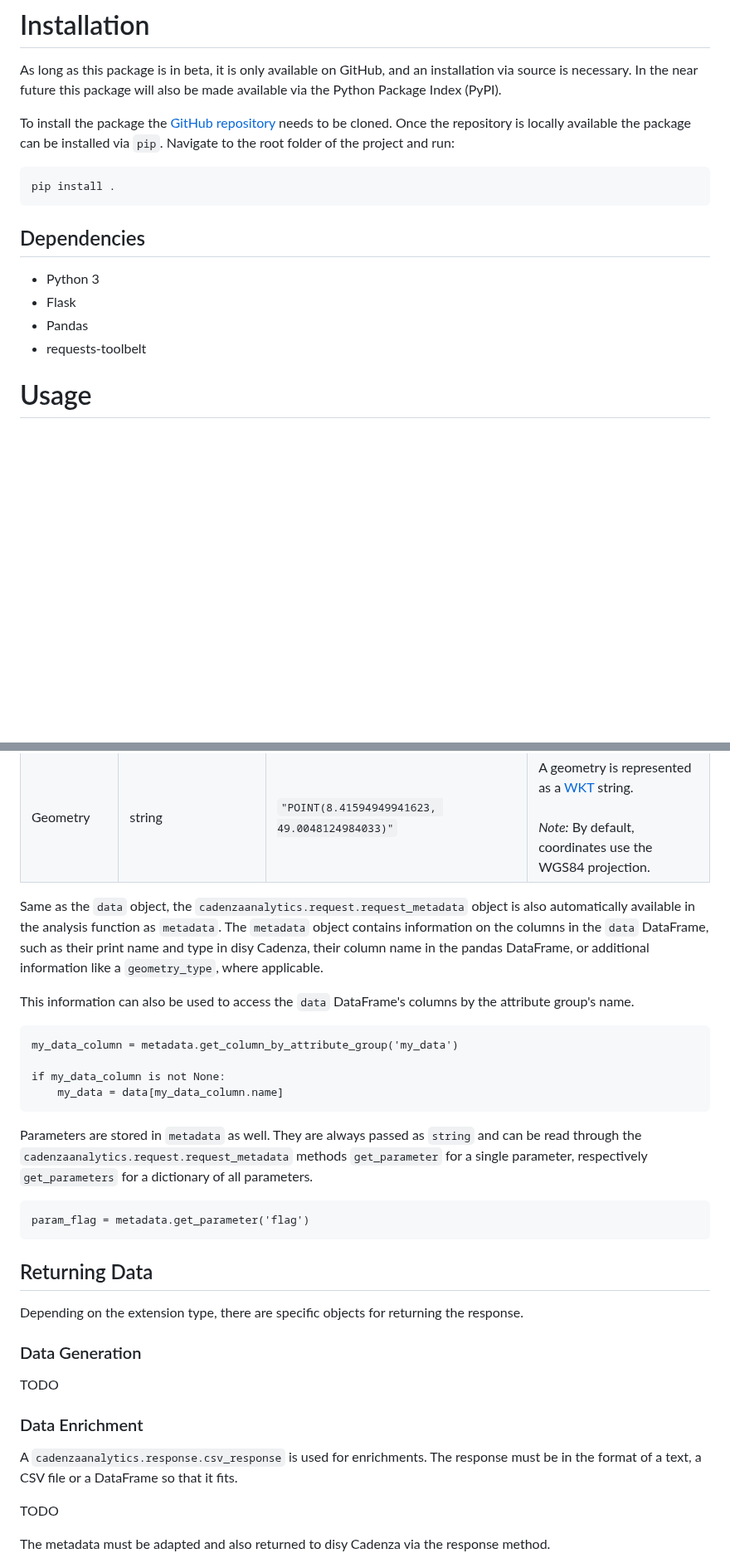
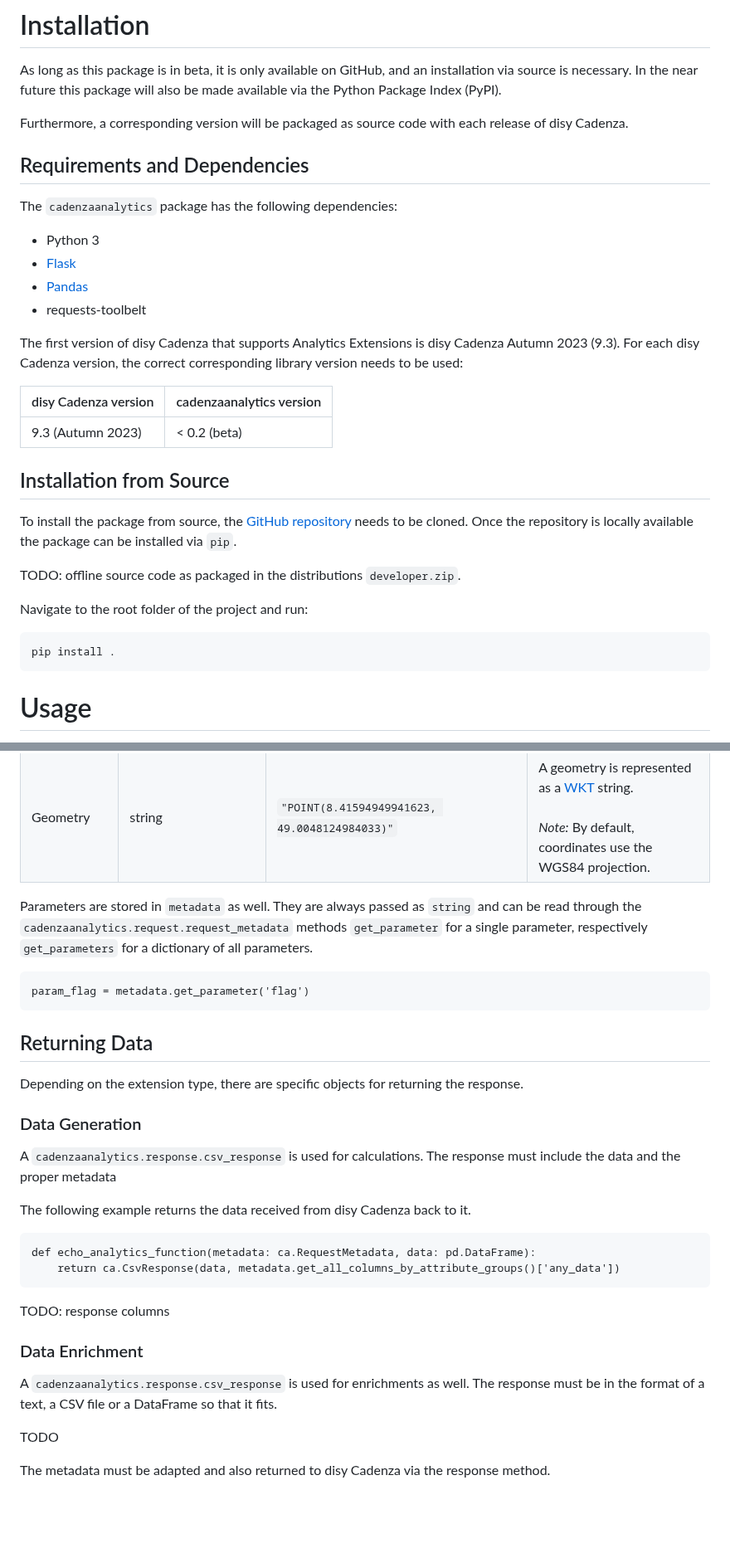
Before and after one commit to DisyInformationssysteme/cadenza-analytics-python, a Markdown page: docs/intro.md, 2 parts joined by grey strips. Shown at 83% size. Drawn GitHub-style; blank space fills up the shorter version.

Commit message:
Docs: Added more information and corrected accessing data cols.

````diff
--- a/docs/intro.md
+++ b/docs/intro.md
@@ -44,19 +44,36 @@ The `cadenzaanalytics` module provides the functionality to abstract the require
 
 As long as this package is in beta, it is only available on GitHub, and an installation via source is necessary. In the near future this package will also be made available via the Python Package Index (PyPI).
 
-To install the package the [GitHub repository](https://github.com/DisyInformationssysteme/cadenza-analytics-python) needs to be cloned. Once the repository is locally available the package can be installed via `pip`. Navigate to the root folder of the project and run:
+Furthermore, a corresponding version will be packaged as source code with each release of disy Cadenza.
+
+## Requirements and Dependencies
+
+The `cadenzaanalytics` package has the following dependencies:
+
+* Python 3
+* [Flask](https://flask.palletsprojects.com/en/3.0.x/)
+* [Pandas](https://pandas.pydata.org/)
+* requests-toolbelt
+
+The first version of disy Cadenza that supports Analytics Extensions is disy Cadenza Autumn 2023 (9.3). For each disy Cadenza version, the correct corresponding library version needs to be used:
+
+|disy Cadenza version | cadenzaanalytics version|
+|---------------------|-------------------------|
+| 9.3 (Autumn 2023)   |             < 0.2 (beta)|
+
+
+
+
+## Installation from Source
+To install the package from source, the [GitHub repository](https://github.com/DisyInformationssysteme/cadenza-analytics-python) needs to be cloned. Once the repository is locally available the package can be installed via `pip`.
+
+TODO: offline source code as packaged in the distributions `developer.zip`.
+
+Navigate to the root folder of the project and run:
 
 ```
 pip install .
 ```
-
-
-## Dependencies
-
-* Python 3
-* Flask
-* Pandas
-* requests-toolbelt
 
 
 # Usage
@@ -186,17 +207,6 @@ The table shows the mapping to Pyton data types:
 | Geometry                            | string    | `"POINT(8.41594949941623, 49.0048124984033)"` | A geometry is represented as a [WKT](https://en.wikipedia.org/wiki/Well-known_text_representation_of_geometry) string.<br><br>*Note:* By default, coordinates use the WGS84 projection. |
 
 
-Same as the `data` object, the `cadenzaanalytics.request.request_metadata` object is also automatically available in the analysis function as `metadata`.
-The `metadata` object contains information on the columns in the `data` DataFrame, such as their print name and type in disy Cadenza, their column name in the pandas DataFrame, or additional information like a `geometry_type`, where applicable.
-
-This information can also be used to access the `data` DataFrame's columns by the attribute group's name.
-
-```
-my_data_column = metadata.get_column_by_attribute_group('my_data')
-
-if my_data_column is not None:
-    my_data = data[my_data_column.name]
-```
 
 Parameters are stored in `metadata` as well. They are always passed as `string` and can be read through the `cadenzaanalytics.request.request_metadata` methods `get_parameter` for a single parameter, respectively `get_parameters` for a dictionary of all parameters.
 
@@ -210,11 +220,20 @@ Depending on the extension type, there are specific objects for returning the re
 
 ### Data Generation
 
-TODO
+A `cadenzaanalytics.response.csv_response` is used for calculations.
+The response must include the data and the proper metadata
+
+The following example returns the data received from disy Cadenza back to it.
+```
+def echo_analytics_function(metadata: ca.RequestMetadata, data: pd.DataFrame):
+    return ca.CsvResponse(data, metadata.get_all_columns_by_attribute_groups()['any_data'])
+```
+
+TODO: response columns
 
 ### Data Enrichment
 
-A `cadenzaanalytics.response.csv_response` is used for enrichments.
+A `cadenzaanalytics.response.csv_response` is used for enrichments as well.
 The response must be in the format of a text, a CSV file or a DataFrame so that it fits.
 
 TODO
````
Also changed, not shown: other parts of docs/intro.md (+32 -11 lines).
